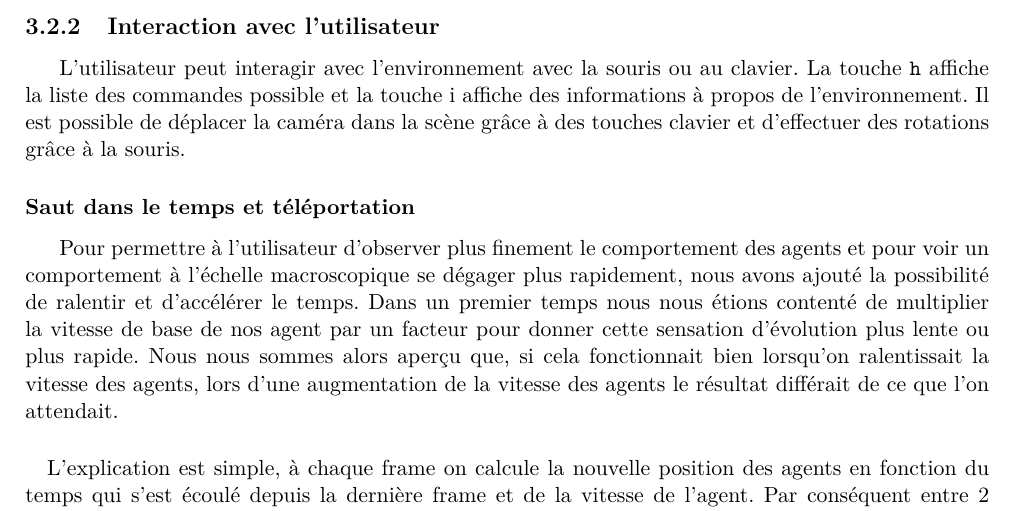
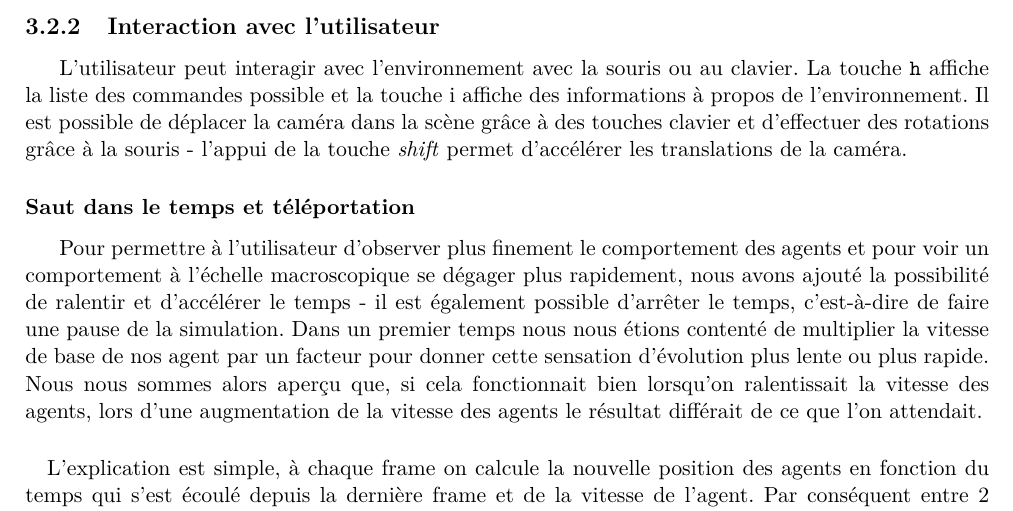
Before and after one commit to Daepso/sma_ogre, a LaTeX document (report/report.tex, which reads report/sections/implementation.tex): part of page 8 of 10, cut so that both start at the same text. Compiled offline with pdfLaTeX.

Commit message:
Slight additions about camera and pause

```diff
--- a/report/sections/implementation.tex
+++ b/report/sections/implementation.tex
@@ -128,18 +128,20 @@ L'utilisateur peut interagir avec l'environnement avec la souris ou au
 clavier. La touche \verb!h! affiche la liste des commandes possible et la
 touche i affiche des informations à propos de l'environnement.
 Il est possible de déplacer la caméra dans la scène grâce à des touches
-clavier et d'effectuer des rotations grâce à la souris.
+clavier et d'effectuer des rotations grâce à la souris - l'appui de la touche
+\emph{shift} permet d'accélérer les translations de la caméra.
 
 \subsubsection{Saut dans le temps et téléportation}
 Pour permettre à l'utilisateur d'observer plus finement le comportement des
 agents et pour voir un comportement à l'échelle macroscopique se dégager plus
 rapidement, nous avons ajouté la possibilité de ralentir et d'accélérer le
-temps. Dans un premier temps nous nous étions contenté de multiplier la
-vitesse de base de nos agent par un facteur pour donner cette sensation
-d'évolution plus lente ou plus rapide. Nous nous sommes alors aperçu que, si
-cela fonctionnait bien lorsqu'on ralentissait la vitesse des agents, lors
-d'une augmentation de la vitesse des agents le résultat différait de ce que
-l'on attendait.
+temps - il est également possible d'arrêter le temps, c'est-à-dire de faire
+une pause de la simulation. Dans un premier temps nous nous étions contenté de
+multiplier la vitesse de base de nos agent par un facteur pour donner cette
+sensation d'évolution plus lente ou plus rapide. Nous nous sommes alors aperçu
+que, si cela fonctionnait bien lorsqu'on ralentissait la vitesse des agents,
+lors d'une augmentation de la vitesse des agents le résultat différait de ce
+que l'on attendait.
 
 \paragraph{}
 L'explication est simple, à chaque frame on calcule la nouvelle position des
```
Also changed, not shown: report/sections/implementation.tex (2 more changed lines).
